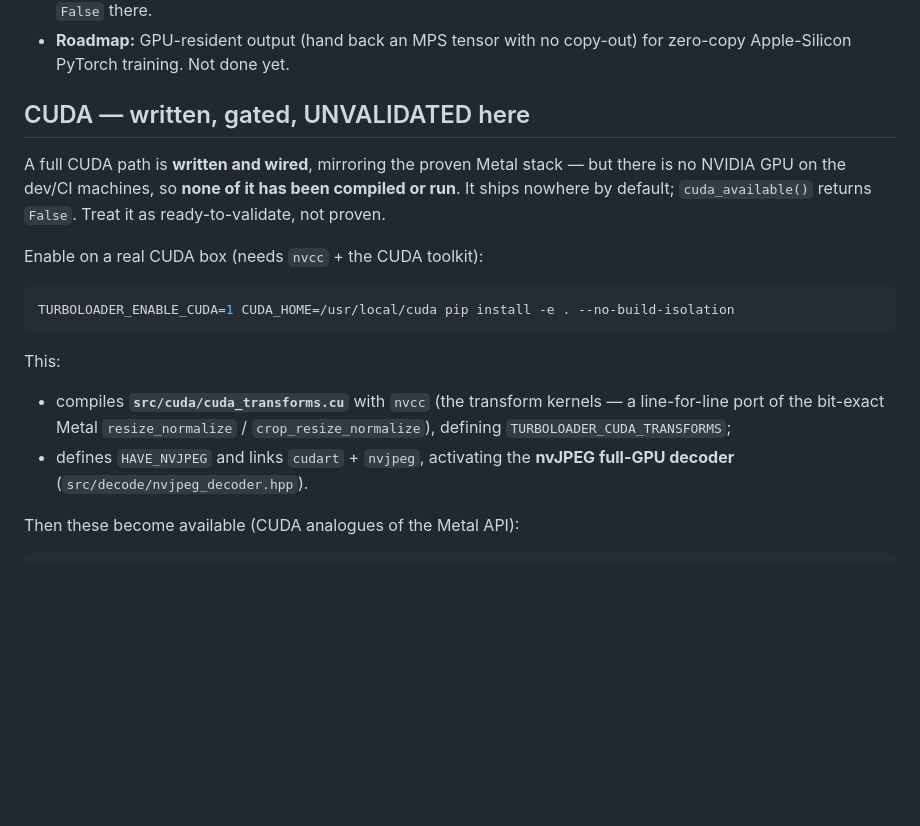
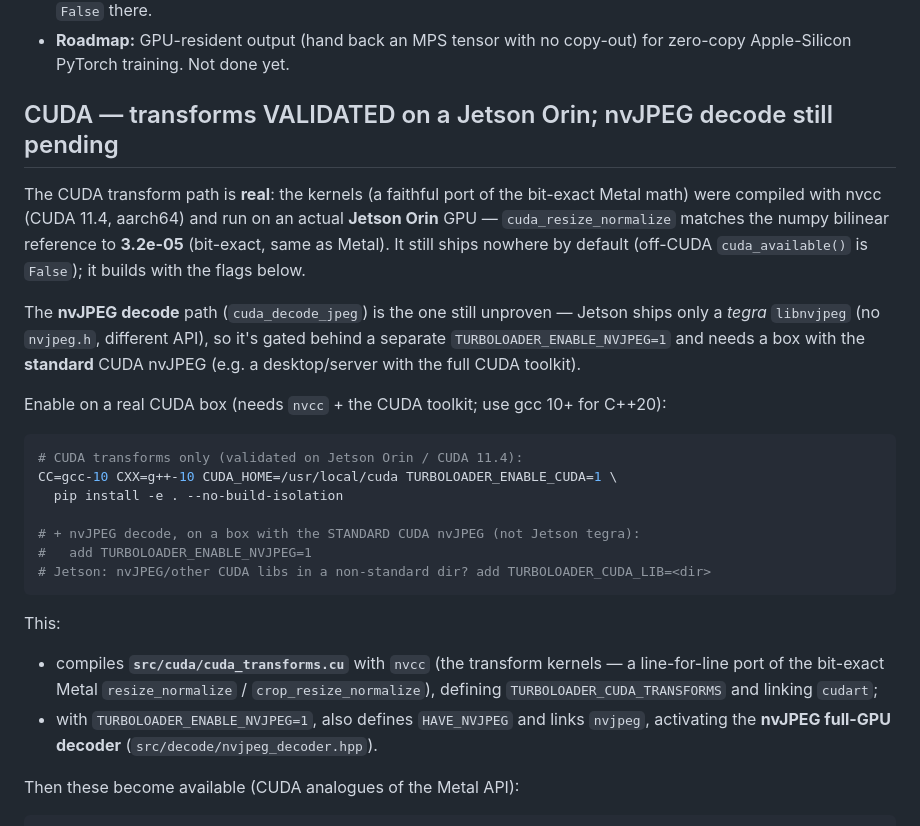
Before and after one commit to ALJainProjects/TurboLoader, a Markdown page: docs/GPU_ACCELERATION.md, the part around the change. Drawn GitHub-style; blank space fills up the shorter version.

Commit message:
docs: CUDA transforms VALIDATED on Jetson Orin (bit-exact, 3.2e-05)
cuda_resize_normalize built (nvcc, CUDA 11.4, aarch64) + ran on a real Orin GPU, matching
the numpy bilinear reference to 3.2e-05. Updated GPU_ACCELERATION.md: CUDA transforms are
now proven; nvJPEG decode is the remaining unproven path (Jetson lacks standard nvJPEG).
Documented the validated build flags (CC/CXX=gcc-10, TURBOLOADER_ENABLE_CUDA vs
TURBOLOADER_ENABLE_NVJPEG, TURBOLOADER_CUDA_LIB).

````diff
--- a/docs/GPU_ACCELERATION.md
+++ b/docs/GPU_ACCELERATION.md
@@ -44,25 +44,37 @@ proven bit-exact vs libjpeg (see `experiments/metal/`).
 - **Roadmap:** GPU-resident output (hand back an MPS tensor with no copy-out) for zero-copy
   Apple-Silicon PyTorch training. Not done yet.
 
-## CUDA — written, gated, UNVALIDATED here
+## CUDA — transforms VALIDATED on a Jetson Orin; nvJPEG decode still pending
 
-A full CUDA path is **written and wired**, mirroring the proven Metal stack — but there is
-no NVIDIA GPU on the dev/CI machines, so **none of it has been compiled or run**. It ships
-nowhere by default; `cuda_available()` returns `False`. Treat it as ready-to-validate, not
-proven.
+The CUDA transform path is **real**: the kernels (a faithful port of the bit-exact Metal
+math) were compiled with nvcc (CUDA 11.4, aarch64) and run on an actual **Jetson Orin**
+GPU — `cuda_resize_normalize` matches the numpy bilinear reference to **3.2e-05** (bit-exact,
+same as Metal). It still ships nowhere by default (off-CUDA `cuda_available()` is `False`);
+it builds with the flags below.
 
-Enable on a real CUDA box (needs `nvcc` + the CUDA toolkit):
+The **nvJPEG decode** path (`cuda_decode_jpeg`) is the one still unproven — Jetson ships
+only a *tegra* `libnvjpeg` (no `nvjpeg.h`, different API), so it's gated behind a separate
+`TURBOLOADER_ENABLE_NVJPEG=1` and needs a box with the **standard** CUDA nvJPEG (e.g. a
+desktop/server with the full CUDA toolkit).
+
+Enable on a real CUDA box (needs `nvcc` + the CUDA toolkit; use gcc 10+ for C++20):
 
 ```bash
-TURBOLOADER_ENABLE_CUDA=1 CUDA_HOME=/usr/local/cuda pip install -e . --no-build-isolation
+# CUDA transforms only (validated on Jetson Orin / CUDA 11.4):
+CC=gcc-10 CXX=g++-10 CUDA_HOME=/usr/local/cuda TURBOLOADER_ENABLE_CUDA=1 \
+  pip install -e . --no-build-isolation
+
+# + nvJPEG decode, on a box with the STANDARD CUDA nvJPEG (not Jetson tegra):
+#   add TURBOLOADER_ENABLE_NVJPEG=1
+# Jetson: nvJPEG/other CUDA libs in a non-standard dir? add TURBOLOADER_CUDA_LIB=<dir>
 ```
 
 This:
 - compiles **`src/cuda/cuda_transforms.cu`** with `nvcc` (the transform kernels — a
   line-for-line port of the bit-exact Metal `resize_normalize` / `crop_resize_normalize`),
-  defining `TURBOLOADER_CUDA_TRANSFORMS`;
-- defines `HAVE_NVJPEG` and links `cudart` + `nvjpeg`, activating the **nvJPEG full-GPU
-  decoder** (`src/decode/nvjpeg_decoder.hpp`).
+  defining `TURBOLOADER_CUDA_TRANSFORMS` and linking `cudart`;
+- with `TURBOLOADER_ENABLE_NVJPEG=1`, also defines `HAVE_NVJPEG` and links `nvjpeg`,
+  activating the **nvJPEG full-GPU decoder** (`src/decode/nvjpeg_decoder.hpp`).
 
 Then these become available (CUDA analogues of the Metal API):
 
````
